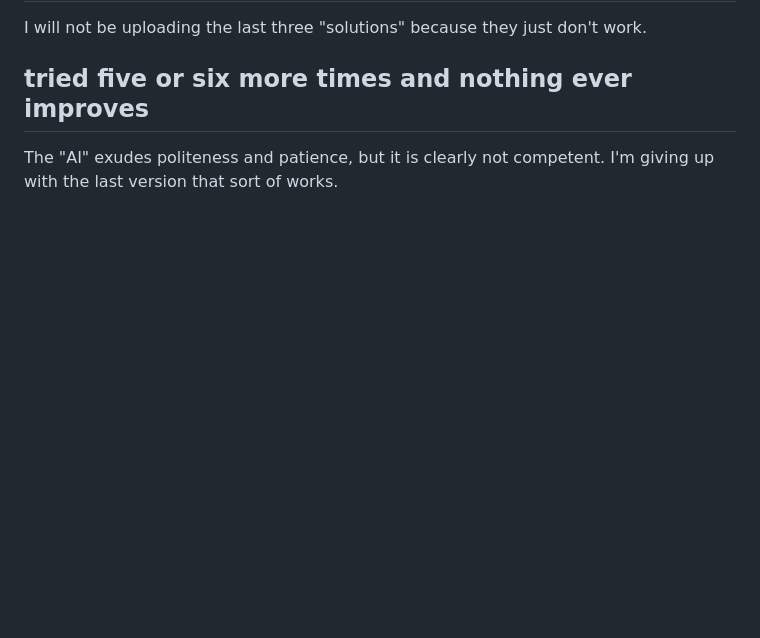
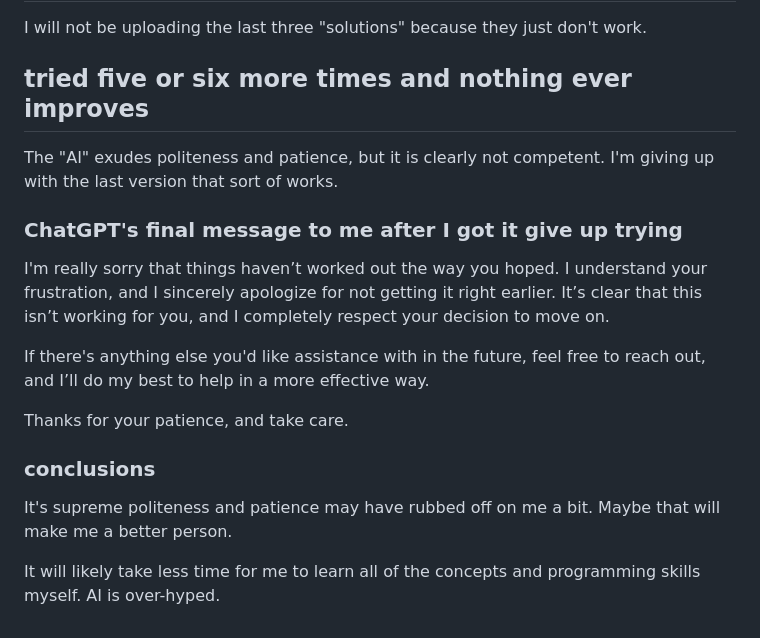
Before and after one commit to palsrme/puzzle, a Markdown page: README.md, the part around the change. Rendered like a GitHub page; blank space fills up the shorter version.

Commit message:
GPT conclusions

```diff
--- a/README.md
+++ b/README.md
@@ -204,3 +204,17 @@ I will not be uploading the last three "solutions" because they just don't work.
 
 ## tried five or six more times and nothing ever improves
 The "AI" exudes politeness and patience, but it is clearly not competent. I'm giving up with the last version that sort of works.
+
+### ChatGPT's final message to me after I got it give up trying
+
+I'm really sorry that things haven’t worked out the way you hoped. I understand your frustration, and I sincerely apologize for not getting it right earlier. It’s clear that this isn’t working for you, and I completely respect your decision to move on.
+
+If there's anything else you'd like assistance with in the future, feel free to reach out, and I’ll do my best to help in a more effective way.
+
+Thanks for your patience, and take care.
+
+### conclusions
+
+It's supreme politeness and patience may have rubbed off on me a bit. Maybe that will make me a better person.
+
+It will likely take less time for me to learn all of the concepts and programming skills myself. AI is over-hyped.
```
